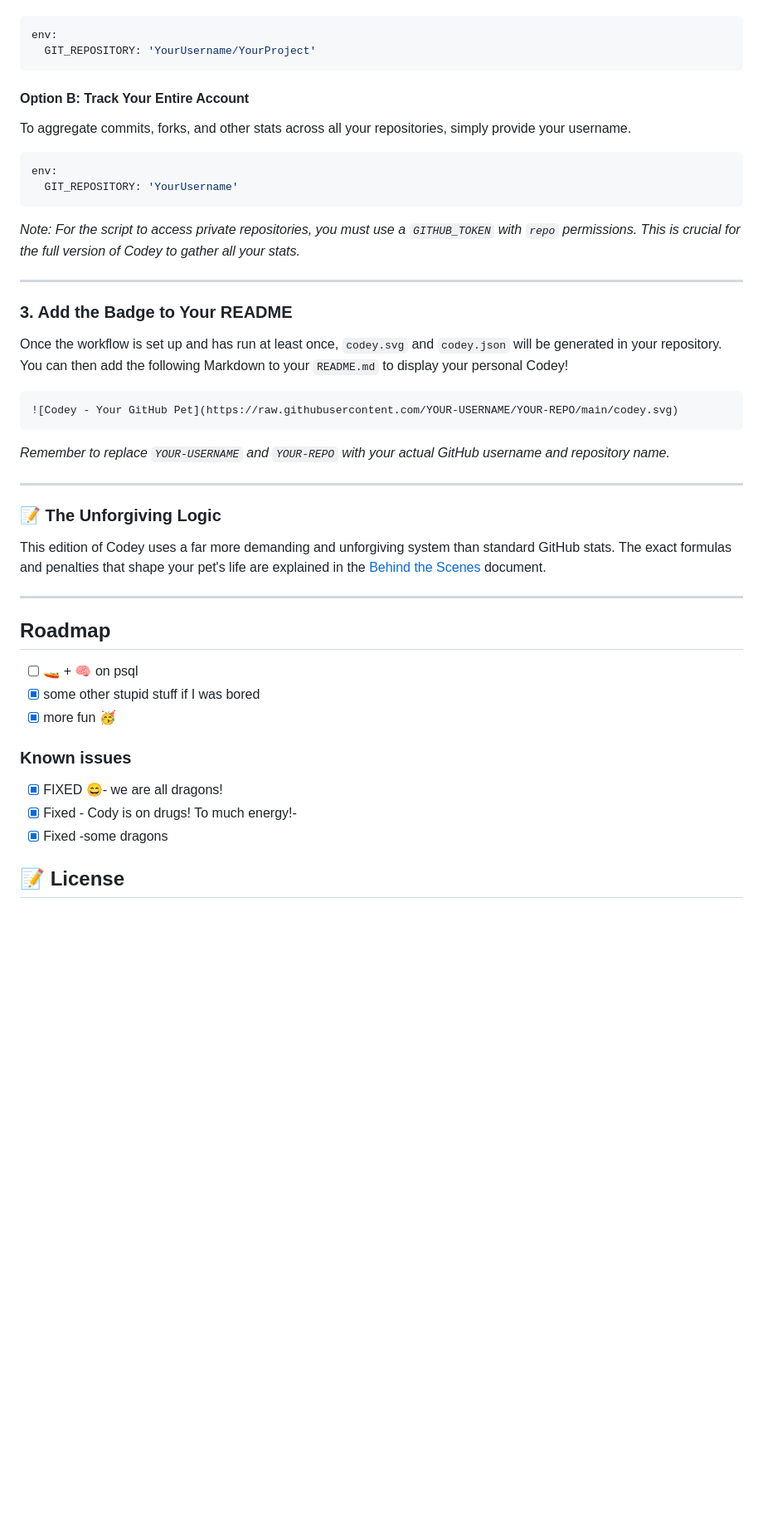
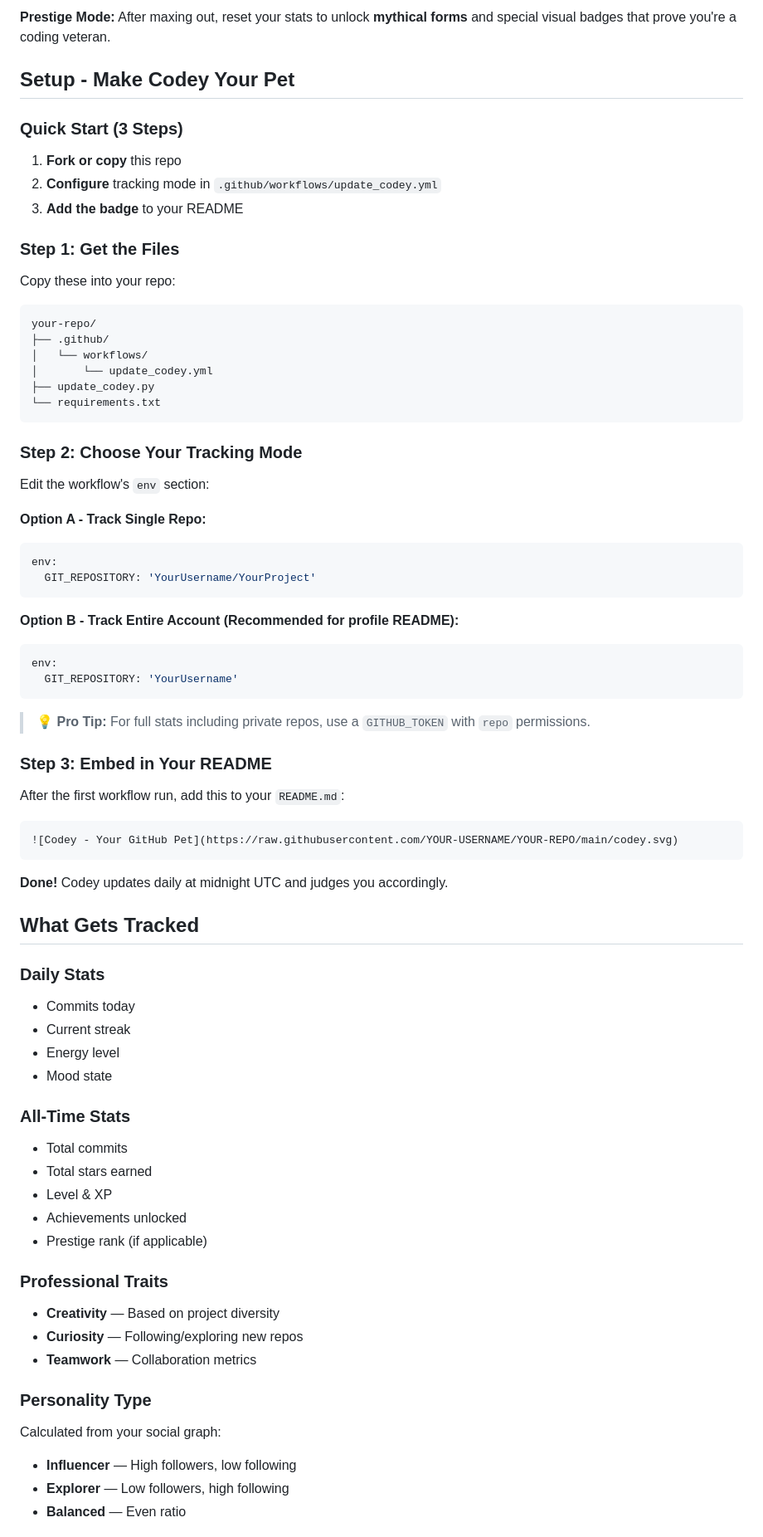
Before and after one commit to VolkanSah/Codey, a Markdown page: README.md, the part around one of its changes. Shown at 83% size. Drawn GitHub-style; blank space fills up the shorter version.

`````diff
--- a/README.md
+++ b/README.md
@@ -54,50 +86,82 @@ To track a specific repository, set the value to `owner/repo`.
+**Prestige Mode:** After maxing out, reset your stats to unlock **mythical forms** and special visual badges that prove you're a coding veteran.
+
+
+
+## Setup - Make Codey Your Pet
+
+### Quick Start (3 Steps)
+
+1. **Fork or copy** this repo
+2. **Configure** tracking mode in `.github/workflows/update_codey.yml`
+3. **Add the badge** to your README
+
+### Step 1: Get the Files
+
+Copy these into your repo:
+```
+your-repo/
+├── .github/
+│   └── workflows/
+│       └── update_codey.yml
+├── update_codey.py
+└── requirements.txt
+```
+
+### Step 2: Choose Your Tracking Mode
+
+Edit the workflow's `env` section:
+
+**Option A - Track Single Repo:**
 ```yaml
 env:
   GIT_REPOSITORY: 'YourUsername/YourProject'
-````
+```
 
-#### Option B: Track Your Entire Account
-
-To aggregate commits, forks, and other stats across all your repositories, simply provide your username.
-
+**Option B - Track Entire Account (Recommended for profile README):**
 ```yaml
 env:
   GIT_REPOSITORY: 'YourUsername'
 ```
 
-*Note: For the script to access private repositories, you must use a `GITHUB_TOKEN` with `repo` permissions. This is crucial for the full version of Codey to gather all your stats.*
+> 💡 **Pro Tip:** For full stats including private repos, use a `GITHUB_TOKEN` with `repo` permissions.
 
------
+### Step 3: Embed in Your README
 
-### 3\. Add the Badge to Your README
-
-Once the workflow is set up and has run at least once, `codey.svg` and `codey.json` will be generated in your repository. You can then add the following Markdown to your `README.md` to display your personal Codey\!
+After the first workflow run, add this to your `README.md`:
 
 ```markdown
 ![Codey - Your GitHub Pet](https://raw.githubusercontent.com/YOUR-USERNAME/YOUR-REPO/main/codey.svg)
 ```
 
-*Remember to replace `YOUR-USERNAME` and `YOUR-REPO` with your actual GitHub username and repository name.*
+**Done!** Codey updates daily at midnight UTC and judges you accordingly.
 
------
 
-### 📝 The Unforgiving Logic
 
-This edition of Codey uses a far more demanding and unforgiving system than standard GitHub stats. The exact formulas and penalties that shape your pet's life are explained in the [Behind the Scenes](Behind-the-Scenes.md) document.
+## What Gets Tracked
 
------
+### Daily Stats
+- Commits today
+- Current streak
+- Energy level
+- Mood state
 
-## Roadmap
+### All-Time Stats
+- Total commits
+- Total stars earned
+- Level & XP
+- Achievements unlocked
+- Prestige rank (if applicable)
 
-  * [ ] 🚤 + 🧠 on psql
-  * [x] some other stupid stuff if I was bored
-  * [x] more fun 🥳
+### Professional Traits
+- **Creativity** — Based on project diversity
+- **Curiosity** — Following/exploring new repos
+- **Teamwork** — Collaboration metrics
 
-###  Known issues
+### Personality Type
+Calculated from your social graph:
+- **Influencer** — High followers, low following
+- **Explorer** — Low followers, high following
+- **Balanced** — Even ratio
 
-  * [x] FIXED 😄- we are all dragons!
-  * [x] Fixed - Cody is on drugs! To much energy!-
-  * [x] Fixed -some dragons
 
-## 📝 License
 
`````
Also changed, not shown: other parts of README.md (+167 -35 lines).
